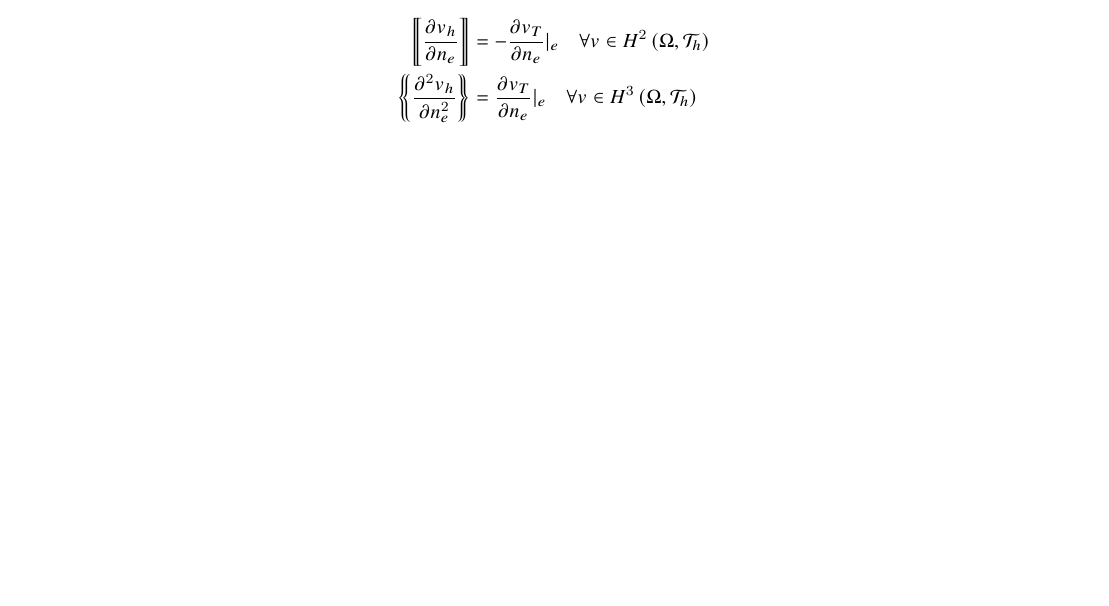
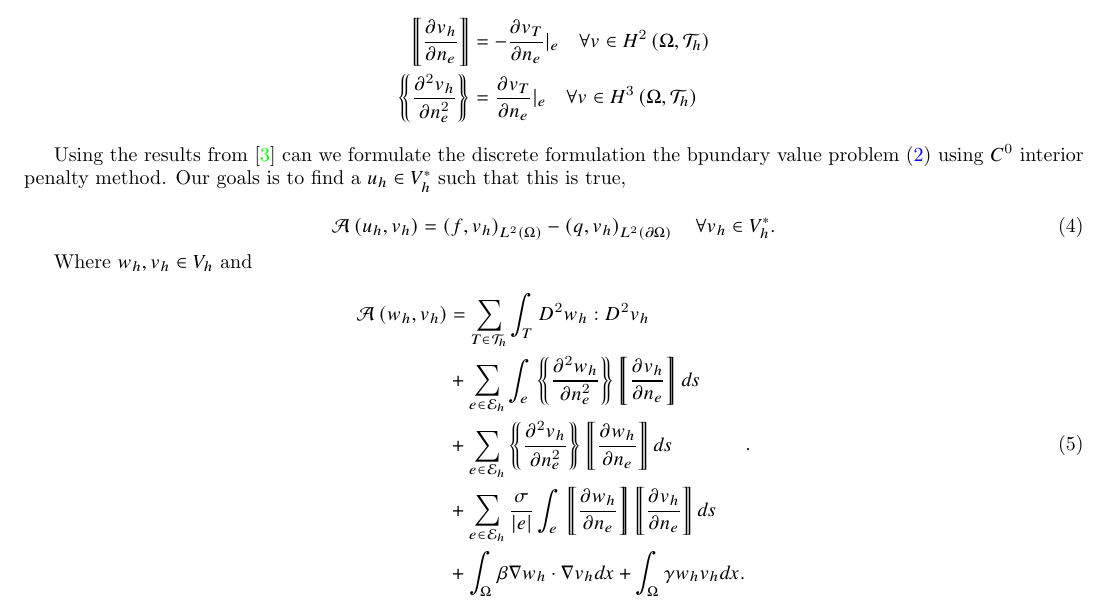
Before and after one commit to isakhammer/master_thesis, a LaTeX document (latex/main.tex, which reads latex/ch1.tex): part of page 5 of 6, cut so that both start at the same text, the shorter picture padded with empty space. Compiled offline with pdfLaTeX.

Commit message:
Wrote C0 interior point method

```diff
--- a/latex/ch1.tex
+++ b/latex/ch1.tex
@@ -202,3 +202,28 @@ _{h}$. We can then define the jump and mean as \[
     H^3\left( \Omega  , \mathcal{T}_{h}  \right)
 \end{split}
 \]
+
+Using the results from \cite{gu2012c0} can we formulate the discrete formulation the bpundary value problem
+\eqref{eq:ch1_bvp} using $C^{0}$ interior penalty method. Our goals is to find a $u_{h} \in V_{h}^{*} $ such that this
+is true,
+
+\begin{equation}
+\label{eq:C0-methoda}
+\mathcal{A} \left( u_{h}, v_{h}  \right) = \left( f, v_{h} \right)_{L^{2}\left( \Omega  \right)} - \left( q, v_{h}
+\right) _{L^{2}\left( \partial \Omega  \right)} \quad  \forall v_{h} \in V_{h}^{*}
+.\end{equation}
+
+Where $w_{h}, v_{h} \in  V_{h}$ and
+\begin{equation}
+\label{eq:C0-methodb}
+\begin{split}
+    \mathcal{A} \left( w_{h}, v_{h} \right) &=  \sum_{T \in \mathcal{T} _{h}}^{} \int_{T}^{} D^2 w_{h} : D^2 v_{h}  \\
+    & + \sum_{e \in  \mathcal{E} _{h}}^{} \int_{e}^{ } \mean{ \frac{\partial ^2 w _{h}}{\partial n_{e}^2 } } \jump{
+    \frac{\partial v_{h}}{\partial  n_{e}} }  ds \\
+    & + \sum_{e \in \mathcal{E} _{h}}^{} \mean{ \frac{\partial ^2
+v_{h}}{\partial n_{e }^2 } } \jump{ \frac{\partial w_{h}}{\partial n_{e}} }  ds \\
+ &  + \sum_{e \in \mathcal{E} _{h}}^{} \frac{\sigma }{\left\lvert e \right\rvert } \int_{e}^{} \jump{ \frac{\partial
+ w_{h}}{\partial n_{e}}} \jump{ \frac{\partial v_{h}}{\partial n_{e}} } ds \\
+ & + \int_{\Omega }^{}  \beta \nabla w_{h} \cdot \nabla v_{h} dx + \int_{\Omega }^{} \gamma w_{h} v_{h} dx .
+\end{split}
+.\end{equation}
```
